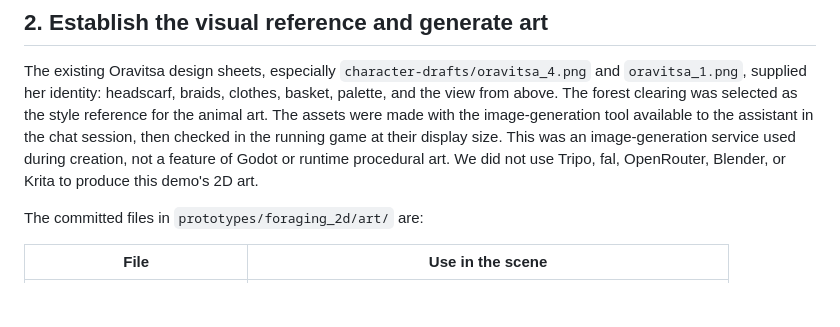
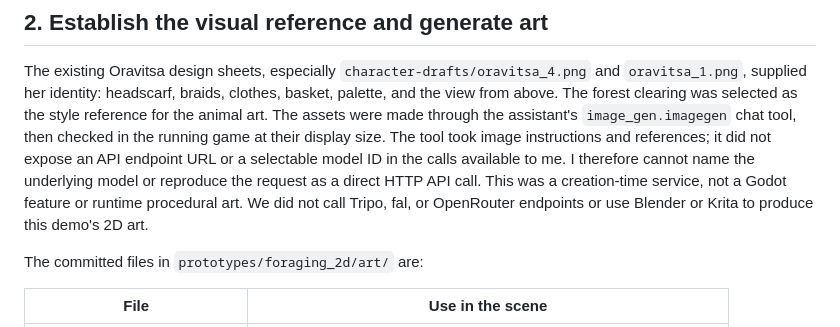
Before and after one commit to diegoami/oravitsa, a Markdown page: docs/2d-demo-workflow.md, the part around the change. Rendered like a GitHub page; blank space fills up the shorter version.

Commit message:
Name image generation tool used for 2D art

```diff
--- a/docs/2d-demo-workflow.md
+++ b/docs/2d-demo-workflow.md
@@ -37,11 +37,14 @@ The existing Oravitsa design sheets, especially
 `character-drafts/oravitsa_4.png` and `oravitsa_1.png`, supplied her identity:
 headscarf, braids, clothes, basket, palette, and the view from above. The
 forest clearing was selected as the style reference for the animal art. The
-assets were made with the image-generation tool available to the assistant
-in the chat session, then checked in the running game at their display size.
-This was an image-generation service used during creation, not a feature of
-Godot or runtime procedural art. We did not use Tripo, fal, OpenRouter,
-Blender, or Krita to produce this demo's 2D art.
+assets were made through the assistant's `image_gen.imagegen` chat tool,
+then checked in the running game at their display size. The tool took image
+instructions and references; it did not expose an API endpoint URL or a
+selectable model ID in the calls available to me. I therefore cannot name
+the underlying model or reproduce the request as a direct HTTP API call.
+This was a creation-time service, not a Godot feature or runtime procedural
+art. We did not call Tripo, fal, or OpenRouter endpoints or use Blender or
+Krita to produce this demo's 2D art.
 
 The committed files in `prototypes/foraging_2d/art/` are:
 
```
